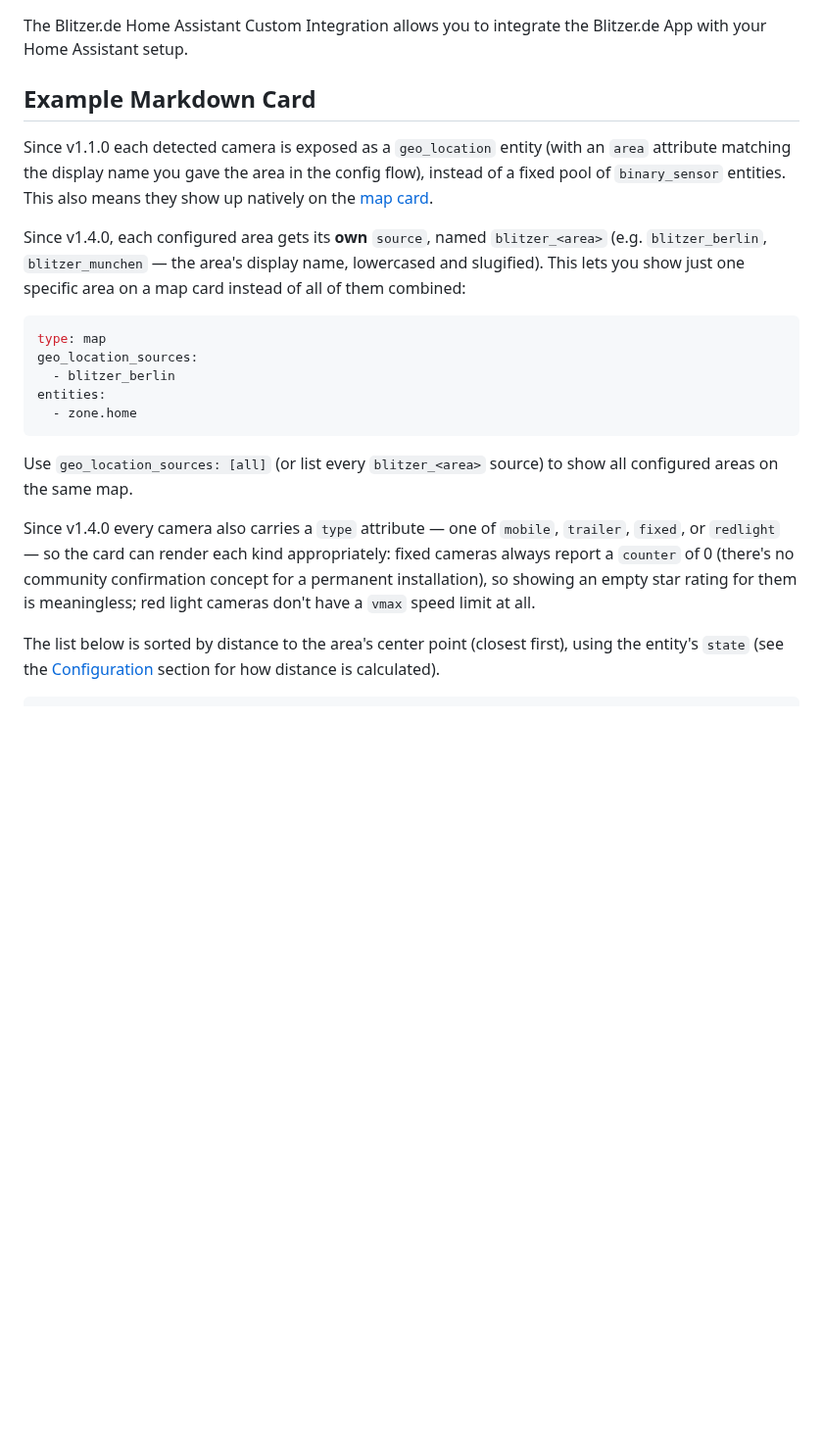
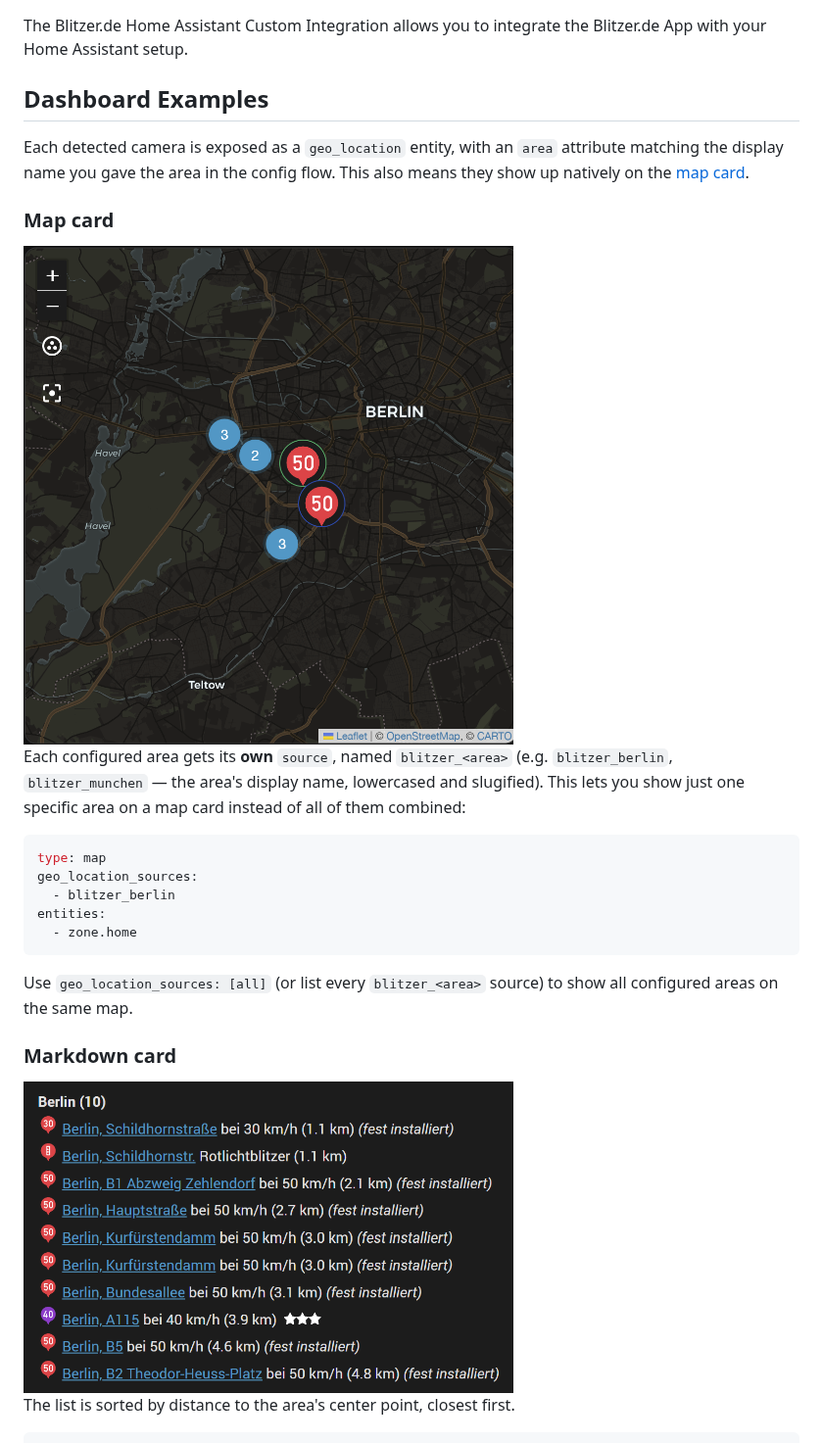
Before and after one commit to somansch/blitzer, a Markdown page: README.md, the part around one of its changes. Shown at 98% size. GitHub-like rendering; pictures changed too: docs/map-card-example.png (added), docs/markdown-card-example.png (added); blank space fills up the shorter version.

````diff
--- a/README.md
+++ b/README.md
@@ -6,11 +10,15 @@
 
 The Blitzer.de Home Assistant Custom Integration allows you to integrate the Blitzer.de App with your Home Assistant setup.
 
-## Example Markdown Card
+## Dashboard Examples
 
-Since v1.1.0 each detected camera is exposed as a `geo_location` entity (with an `area` attribute matching the display name you gave the area in the config flow), instead of a fixed pool of `binary_sensor` entities. This also means they show up natively on the [map card](https://www.home-assistant.io/dashboards/map/).
+Each detected camera is exposed as a `geo_location` entity, with an `area` attribute matching the display name you gave the area in the config flow. This also means they show up natively on the [map card](https://www.home-assistant.io/dashboards/map/).
 
-Since v1.4.0, each configured area gets its **own** `source`, named `blitzer_<area>` (e.g. `blitzer_berlin`, `blitzer_munchen` — the area's display name, lowercased and slugified). This lets you show just one specific area on a map card instead of all of them combined:
+### Map card
+
+<img src="docs/map-card-example.png" alt="Map card showing Blitzer.de cameras around Berlin" width="500">
+
+Each configured area gets its **own** `source`, named `blitzer_<area>` (e.g. `blitzer_berlin`, `blitzer_munchen` — the area's display name, lowercased and slugified). This lets you show just one specific area on a map card instead of all of them combined:
 
 ```yaml
 type: map
@@ -22,8 +30,10 @@ entities:
 
 Use `geo_location_sources: [all]` (or list every `blitzer_<area>` source) to show all configured areas on the same map.
 
-Since v1.4.0 every camera also carries a `type` attribute — one of `mobile`, `trailer`, `fixed`, or `redlight` — so the card can render each kind appropriately: fixed cameras always report a `counter` of 0 (there's no community confirmation concept for a permanent installation), so showing an empty star rating for them is meaningless; red light cameras don't have a `vmax` speed limit at all.
+### Markdown card
 
-The list below is sorted by distance to the area's center point (closest first), using the entity's `state` (see the [Configuration](#configuration) section for how distance is calculated).
+<img src="docs/markdown-card-example.png" alt="Markdown card listing Berlin cameras sorted by distance" width="500">
+
+The list is sorted by distance to the area's center point, closest first.
 
 ```jinja2
````
Also changed, not shown: other parts of README.md (+84 -56 lines).
